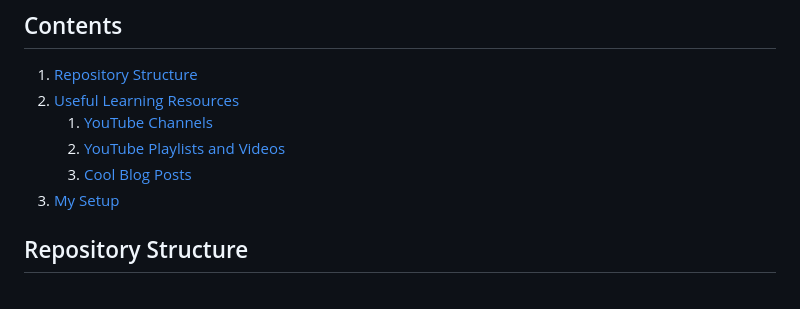
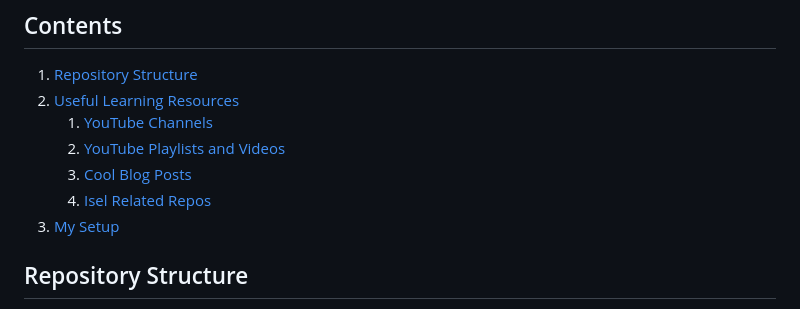
Before and after one commit to RafaPear/ISEL-CSE-Notes, a Markdown page: README.md, the part around one of its changes. Drawn GitHub-style.

```diff
--- a/README.md
+++ b/README.md
@@ -7,6 +7,7 @@
     1. [YouTube Channels](#youtube-channels)
     2. [YouTube Playlists and Videos](#youtube-playlists-and-videos)
     3. [Cool Blog Posts](#cool-blog-posts)
+    4. [Isel Related Repos](#isel-related-repos)
 3. [My Setup](#my-setup)
 
 ## Repository Structure
```
Also changed, not shown: other parts of README.md (+1 -1 lines).
